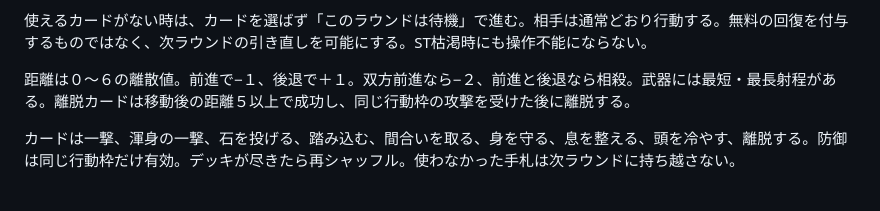
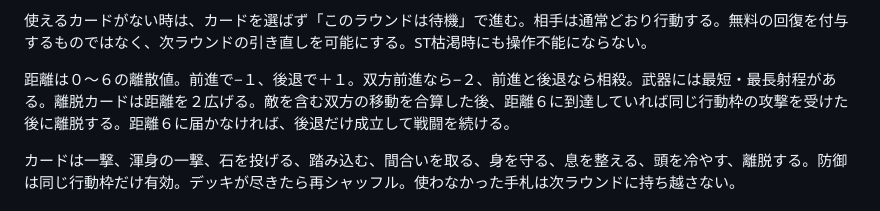
Before and after one commit to Zero-error-no-warning/scavenger-chronicle, a Markdown page: docs/design.md, the part around the change. Drawn GitHub-style.

Commit message:
Document two-step escape rule

```diff
--- a/docs/design.md
+++ b/docs/design.md
@@ -44,7 +44,7 @@
 
 使えるカードがない時は、カードを選ばず「このラウンドは待機」で進む。相手は通常どおり行動する。無料の回復を付与するものではなく、次ラウンドの引き直しを可能にする。ST枯渇時にも操作不能にならない。
 
-距離は０〜６の離散値。前進で−１、後退で＋１。双方前進なら−２、前進と後退なら相殺。武器には最短・最長射程がある。離脱カードは移動後の距離５以上で成功し、同じ行動枠の攻撃を受けた後に離脱する。
+距離は０〜６の離散値。前進で−１、後退で＋１。双方前進なら−２、前進と後退なら相殺。武器には最短・最長射程がある。離脱カードは距離を２広げる。敵を含む双方の移動を合算した後、距離６に到達していれば同じ行動枠の攻撃を受けた後に離脱する。距離６に届かなければ、後退だけ成立して戦闘を続ける。
 
 カードは一撃、渾身の一撃、石を投げる、踏み込む、間合いを取る、身を守る、息を整える、頭を冷やす、離脱する。防御は同じ行動枠だけ有効。デッキが尽きたら再シャッフル。使わなかった手札は次ラウンドに持ち越さない。
 
```
